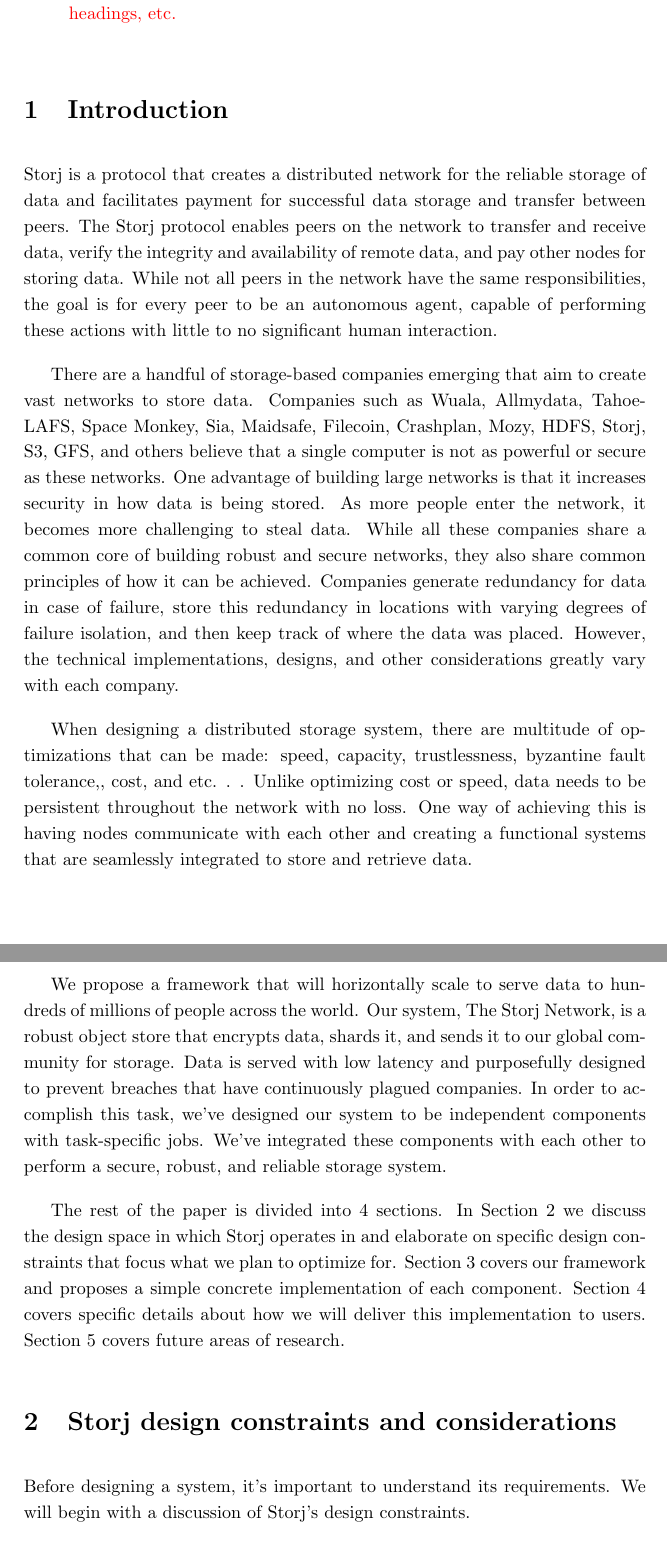
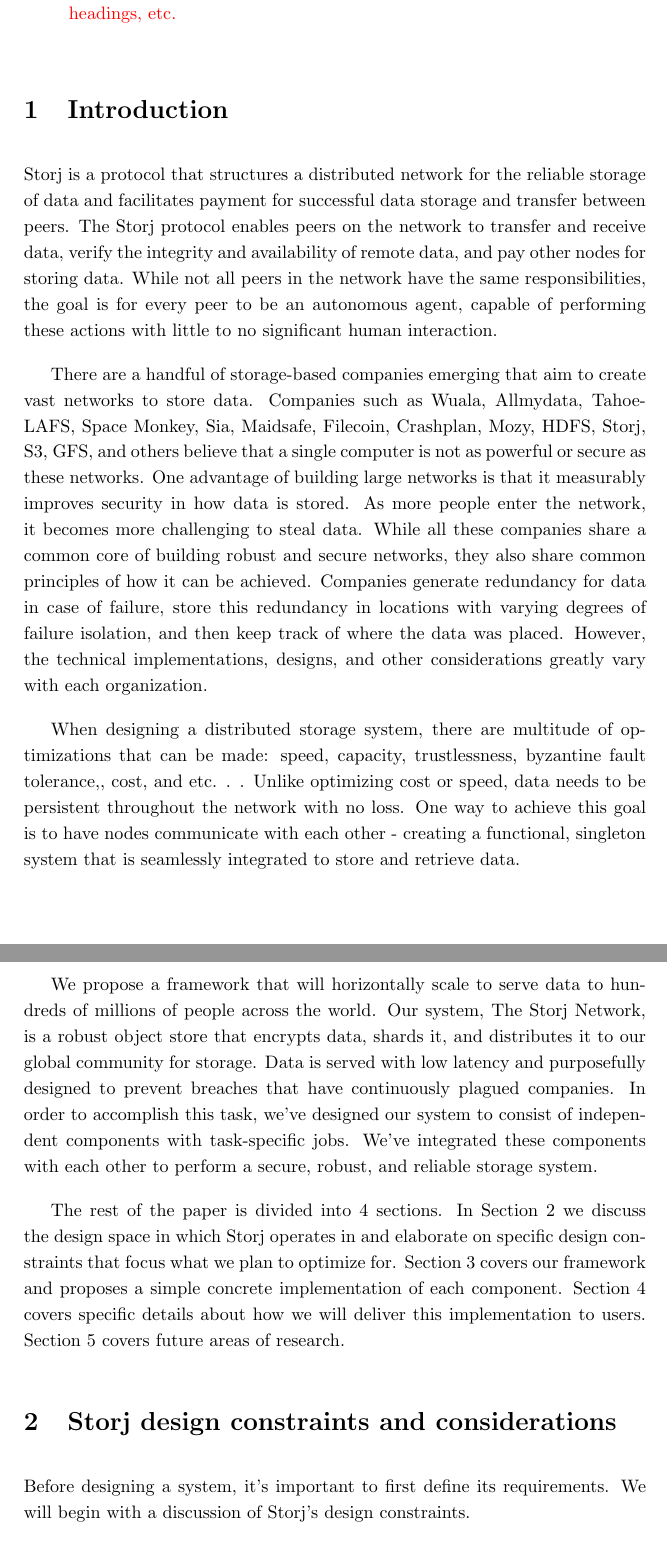
Before and after one commit to storj/whitepaper, a LaTeX paper (storj-whitepaper-v3.tex): two parts of pages 3 and 4 of 68, joined at a grey line, cut so that both start at the same text. Compiled offline with pdfLaTeX.

Commit message:
Updates from ShareLaTeX

```diff
--- a/storj-whitepaper-v3.tex
+++ b/storj-whitepaper-v3.tex
@@ -102,7 +102,7 @@
 
 \section{Introduction}
 
-Storj is a protocol that creates a distributed network for the reliable storage
+Storj is a protocol that structures a distributed network for the reliable storage
 of data and facilitates payment for successful data storage and transfer
 between peers.
 The Storj protocol enables peers on the network to transfer and receive data,
@@ -116,11 +116,11 @@
 There are a handful of storage-based companies emerging that aim to create vast networks to store data.
 Companies such as Wuala, Allmydata, Tahoe-LAFS, Space Monkey, Sia, Maidsafe, Filecoin, Crashplan, Mozy, HDFS,
 Storj, S3, GFS,  and others believe that a single computer is not as powerful or secure as these networks. One advantage of
-building large networks is that it increases security in how data is being stored. As more people enter the network, it becomes more challenging to steal data.  While all these companies share a common core of building robust and secure networks, they also share common principles of how it can be achieved. Companies generate redundancy for data in case of failure, store this redundancy in locations with varying degrees of failure isolation, and then keep track of where the data was placed. However, the technical implementations, designs, and other considerations greatly vary with each company.
-
-When designing a distributed storage system, there are multitude of optimizations that can be made: speed, capacity, trustlessness, byzantine fault tolerance,, cost, and etc. . .  Unlike optimizing cost or speed, data needs to be persistent throughout the network with no loss. One way of achieving this is having nodes communicate with each other and creating a functional systems that are seamlessly integrated to store and retrieve data.
-
-We propose a framework that will horizontally scale to serve data to hundreds of millions of people across the world. Our system, The Storj Network, is a robust object store that encrypts data, shards it, and sends it to our global community for storage.  Data is served with low latency and purposefully designed to prevent breaches that have continuously plagued companies. In order to accomplish this task, we've designed our system to be independent components with task-specific jobs.  We've integrated these components with each other to perform a secure, robust, and reliable storage system.
+building large networks is that it measurably improves security in how data is stored. As more people enter the network, it becomes more challenging to steal data.  While all these companies share a common core of building robust and secure networks, they also share common principles of how it can be achieved. Companies generate redundancy for data in case of failure, store this redundancy in locations with varying degrees of failure isolation, and then keep track of where the data was placed. However, the technical implementations, designs, and other considerations greatly vary with each organization.
+
+When designing a distributed storage system, there are multitude of optimizations that can be made: speed, capacity, trustlessness, byzantine fault tolerance,, cost, and etc. . .  Unlike optimizing cost or speed, data needs to be persistent throughout the network with no loss. One way to achieve this goal is to have nodes communicate with each other - creating a functional, singleton system that is seamlessly integrated to store and retrieve data.
+
+We propose a framework that will horizontally scale to serve data to hundreds of millions of people across the world. Our system, The Storj Network, is a robust object store that encrypts data, shards it, and distributes it to our global community for storage.  Data is served with low latency and purposefully designed to prevent breaches that have continuously plagued companies. In order to accomplish this task, we've designed our system to consist of independent components with task-specific jobs.  We've integrated these components with each other to perform a secure, robust, and reliable storage system.
 
 The rest of the paper is divided into 4
 sections. In Section \ref{sec:design_constraints} we discuss the design space
@@ -135,7 +135,7 @@
 \section{Storj design constraints and
 considerations}\label{sec:design_constraints}
 
-Before designing a system, it's important to understand its requirements.
+Before designing a system, it's important to first define its requirements.
 We will begin with a discussion of Storj's design constraints.
 
 \subsection{S3 compatibility}
```
Also changed, not shown: storj-whitepaper-v3.tex (4 more changed lines).
